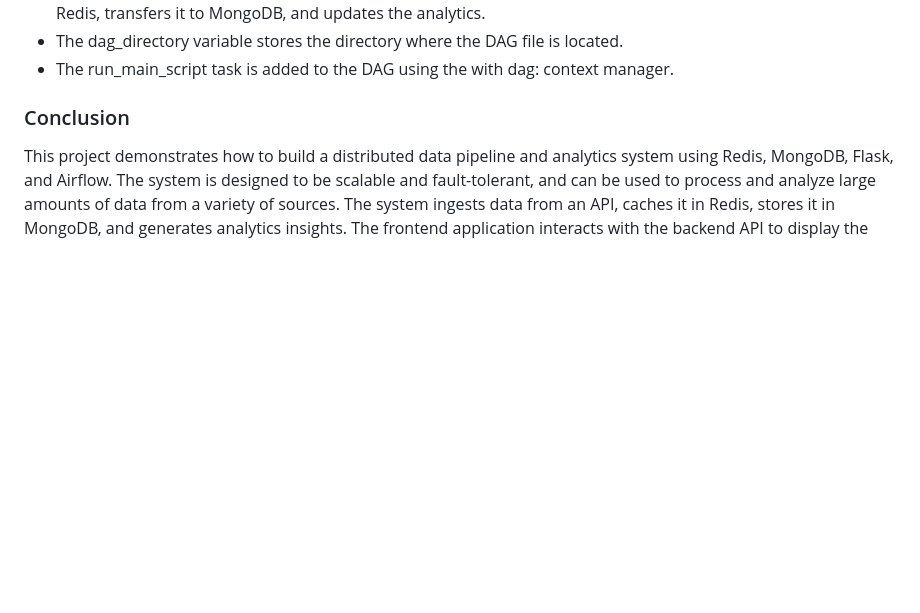
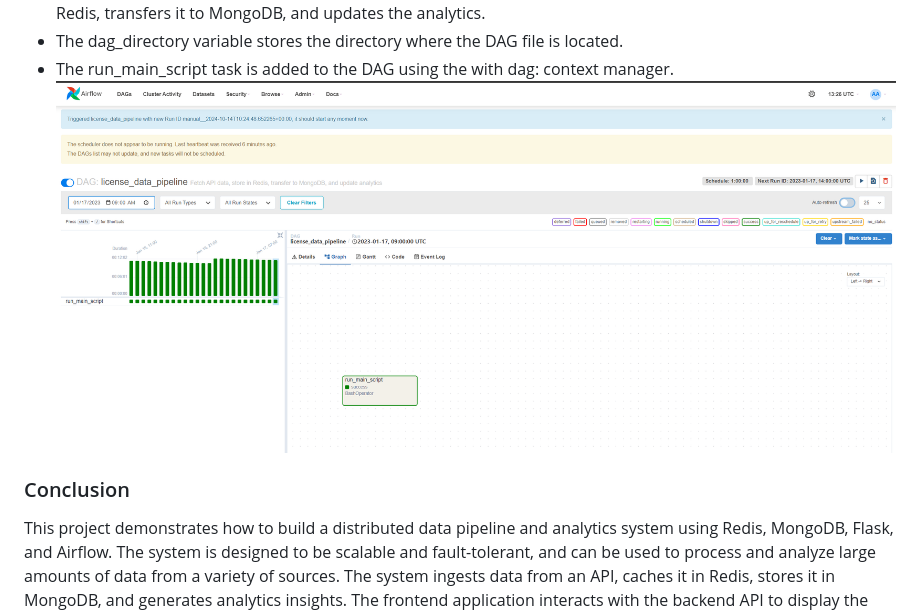
Before and after one commit to djshampz904/Distributed-Data-Pipeline, a Markdown page: README.md, the part around the change. Rendered like a GitHub page; pictures changed too: img_1.png (added); blank space fills up the shorter version.

Commit message:
README.md update and completion

```diff
--- a/README.md
+++ b/README.md
@@ -390,6 +390,7 @@ The following functions were used to orchestrate the workflow:
 - run_main_script: This BashOperator task runs the main.py script, which fetches data from the API, stores it in Redis, transfers it to MongoDB, and updates the analytics.
 - The dag_directory variable stores the directory where the DAG file is located.
 - The run_main_script task is added to the DAG using the with dag: context manager.
+![Alt text](img_1.png)
 
 ### Conclusion
 This project demonstrates how to build a distributed data pipeline and analytics system using Redis, MongoDB, Flask, and Airflow. The system is designed to be scalable and fault-tolerant, and can be used to process and analyze large amounts of data from a variety of sources. The system ingests data from an API, caches it in Redis, stores it in MongoDB, and generates analytics insights. The frontend application interacts with the backend API to display the analytics insights to the user. The workflow orchestration is done using Airflow, which schedules and runs the data pipeline at regular intervals. This project provides a blueprint for building a distributed data pipeline and analytics system that can be customized and extended to meet specific requirements.
```
Also changed, not shown: 2 other files.
